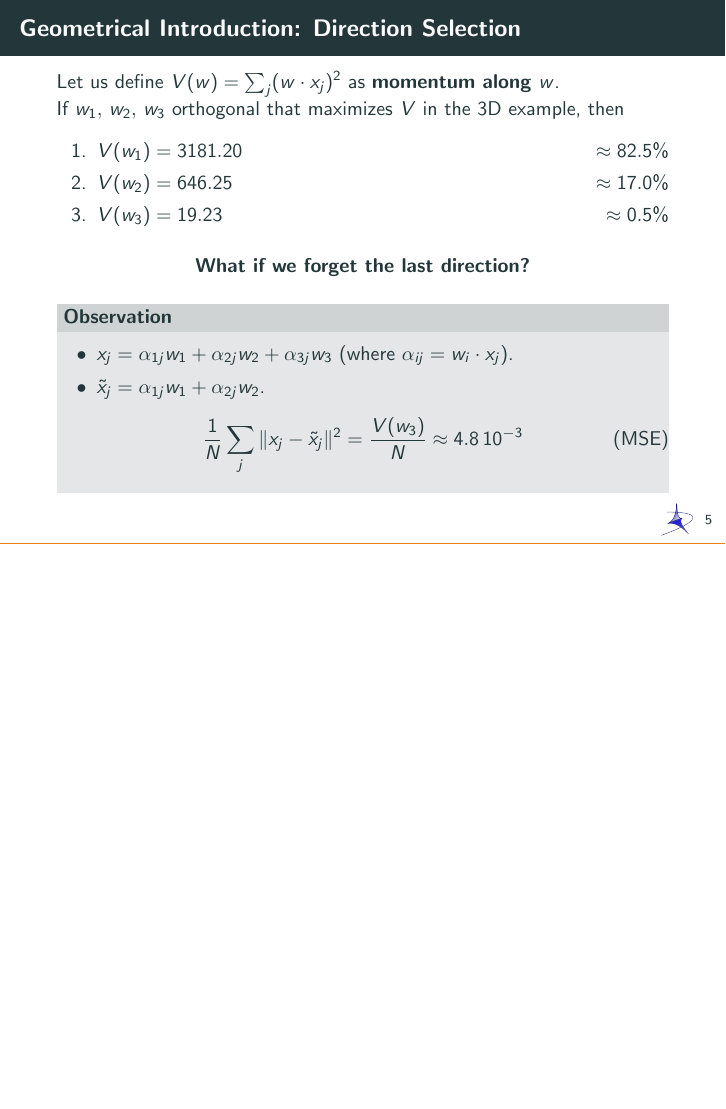
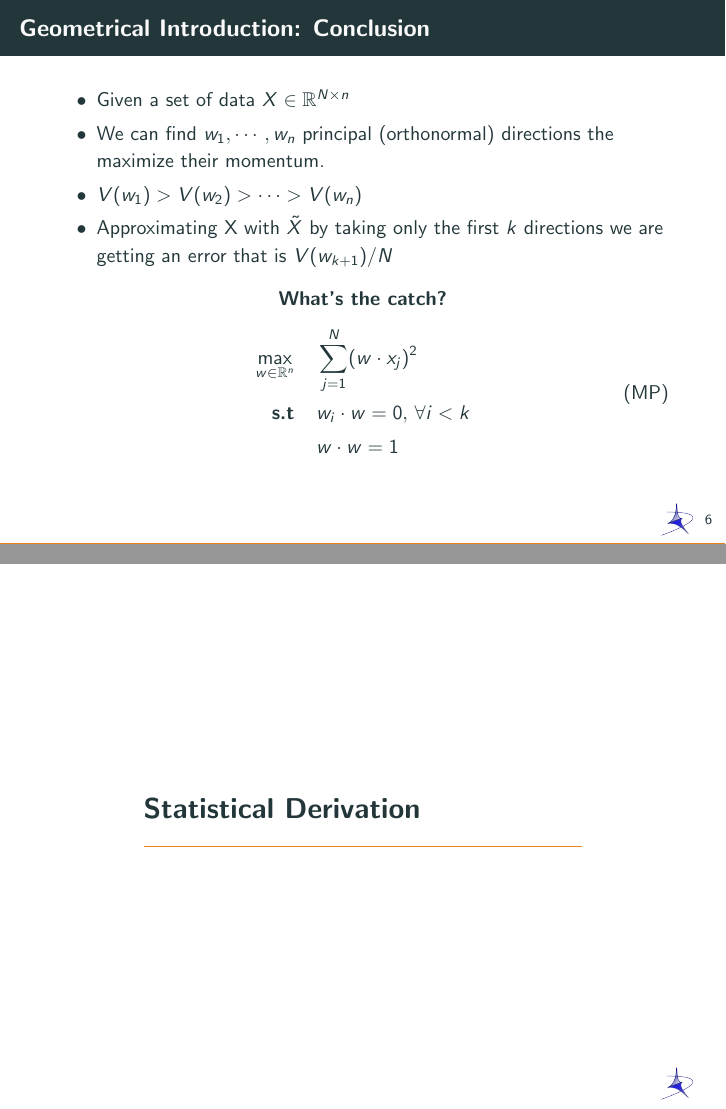
Before and after one commit to fabiobrau/PCA, LaTeX slides (slide/PCA.tex): page 15 of 15 before the commit and pages 18 and 19 of 19 after it, the two joined at a grey line, the shorter picture padded with empty space. Compiled offline with pdfLaTeX.

Commit message:
Add Geometrical Conclusion

```diff
--- a/slide/PCA.tex
+++ b/slide/PCA.tex
@@ -146,9 +147,9 @@
 \end{frame}
 \metroset{block=fill}
 \begin{frame}{Geometrical Introduction: Direction Selection}
-Let us define $V(w)=\sum_j (w \cdot x_j)^2$ as {\bf momentum along $w$}. \\
+  \[
+    V(w)=\sum_j (w \cdot x_j)^2 \qquad\mbox{\bf momentum along $w$}
+  \]
+  \onslide<2->
   If $w_1,\,w_2,\,w_3$ orthogonal that maximizes $V$ in the 3D example, then
   \begin{enumerate}
-    \item<1-> $V(w_1) =  3181.20$\hfill\uncover<4->{\approx82.5\%}
-    \item<2-> $V(w_2) = 646.25$\hfill\uncover<4->{\approx 17.0\%}
-    \item<3-> $V(w_3) = 19.23$ \hfill\uncover<4->{\approx 0.5 \%}
@@ -155,9 +159,9 @@ Let us define $V(w)=\sum_j (w \cdot x_j)^2$ as {\bf momentum along $w$}. \\
   \end{enumerate}
-    \onslide<5->
+    \onslide<4->
     \begin{center}
       {\bf What if we forget the last direction?}
     \end{center}
-  \onslide<6->
+  \onslide<5->
   \begin{block}{Observation}
     \begin{itemize}
         \item $x_j =\alpha_{1j}w_1+\alpha_{2j}w_2+\alpha_{3j}w_3$
@@ -170,7 +174,28 @@ Let us define $V(w)=\sum_j (w \cdot x_j)^2$ as {\bf momentum along $w$}. \\
       \tag{MSE}
     \end{equation}
   \end{block}
-
-
 \end{frame}
+\begin{frame}{Geometrical Introduction: Conclusion}
+  \begin{itemize}
+    \item Given a set of data $X\in\R^{N\times n}$
+    \item We can find $w_1,\cdots,w_n$ principal (orthonormal) directions the
+      maximize their momentum.
+    \item $V(w_1) > V(w_2)>\cdots> V(w_n)$
+    \item Approximating X with $\tilde X$ by taking only the first $k$ directions we are
+    getting an error that is $V(w_{k+1})/N$
+  \end{itemize}
+  \onslide<2->
+  {\bf\centering What's the catch?}
+  \onslide<3->
+   \begin{equation}
+     \begin{aligned}
+       \max_{w\in\R^n}\quad & \sum_{j=1}^N (w \cdot x_j)^2\\
+       \mbox{s.t}\quad & w_i \cdot w =0, \,\forall i<k \\
+       & w\cdot w = 1\\
+    \end{aligned}
+    \label{MP}
+    \tag{MP}
+  \end{equation}
+\end{frame}
+\section{Statistical Derivation}
 \end{document}
```
Also changed, not shown: slide/PCA.pdf, slide/PCA.tex (4 more changed lines).
